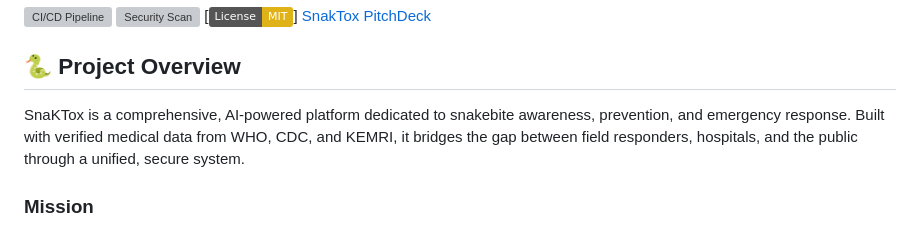
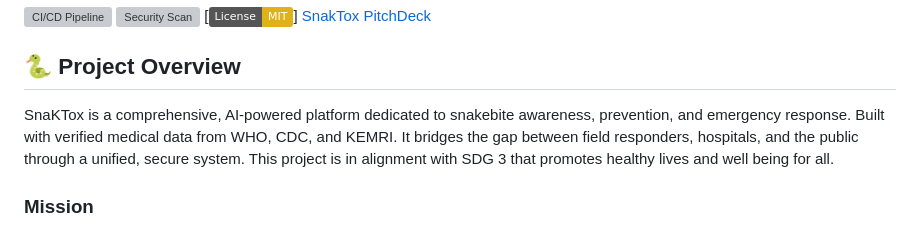
Before and after one commit to MauriceOS/snaktox, a Markdown page: README.md, the part around the change. GitHub-like rendering; badges without logos; grey boxes are pictures that could not be loaded.

```diff
--- a/README.md
+++ b/README.md
@@ -7,7 +7,7 @@
 
 ## 🐍 Project Overview
 
-SnaKTox is a comprehensive, AI-powered platform dedicated to snakebite awareness, prevention, and emergency response. Built with verified medical data from WHO, CDC, and KEMRI, it bridges the gap between field responders, hospitals, and the public through a unified, secure system.
+SnaKTox is a comprehensive, AI-powered platform dedicated to snakebite awareness, prevention, and emergency response. Built with verified medical data from WHO, CDC, and KEMRI. It bridges the gap between field responders, hospitals, and the public through a unified, secure system. This project is in alignment with SDG 3 that promotes healthy lives and well being for all.
 
 ### Mission
 To save lives by combining verified medical data, artificial intelligence, and community education to reduce snakebite mortality and disability in Sub-Saharan Africa.
```
